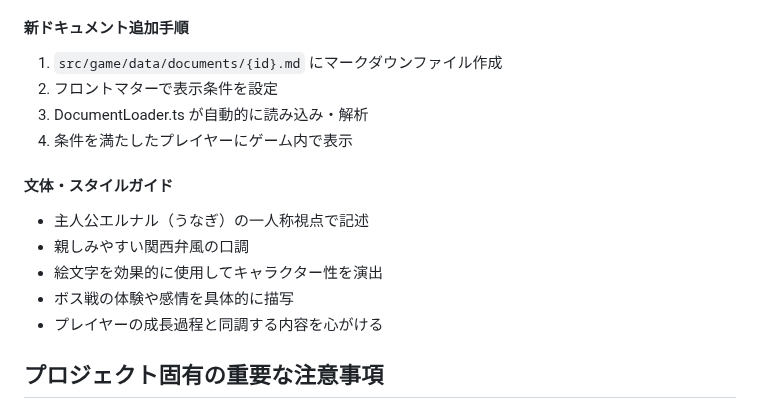
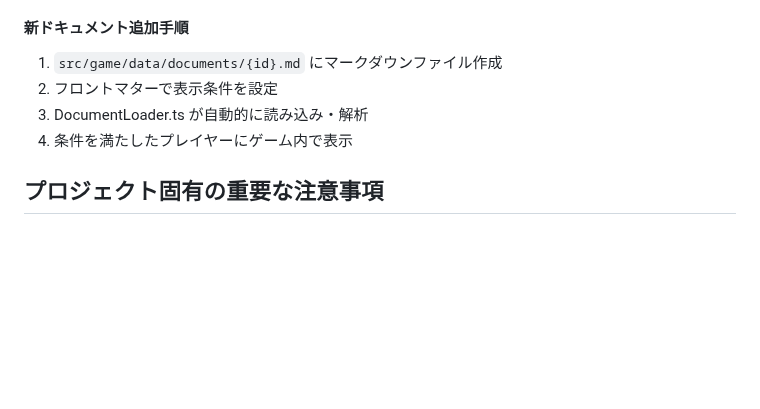
Before and after one commit to leftonbo/eel-rpg-game, a Markdown page: CLAUDE.md, the part around the change. Rendered like a GitHub page; blank space fills up the shorter version.

Commit message:
📝細かいキャラ設定は一旦描かない

```diff
--- a/CLAUDE.md
+++ b/CLAUDE.md
@@ -332,14 +332,6 @@ requiredBossLosses: ["boss-id3"]
 3. DocumentLoader.ts が自動的に読み込み・解析
 4. 条件を満たしたプレイヤーにゲーム内で表示
 
-#### 文体・スタイルガイド
-
-- 主人公エルナル（うなぎ）の一人称視点で記述
-- 親しみやすい関西弁風の口調
-- 絵文字を効果的に使用してキャラクター性を演出
-- ボス戦の体験や感情を具体的に描写
-- プレイヤーの成長過程と同調する内容を心がける
-
 ## プロジェクト固有の重要な注意事項
 
 - **EJSテンプレート**: HTMLの各種パーツを src/templates/ ディレクトリのEJSファイルに記載
```
Also changed, not shown: README.md (+0 -2 lines).
